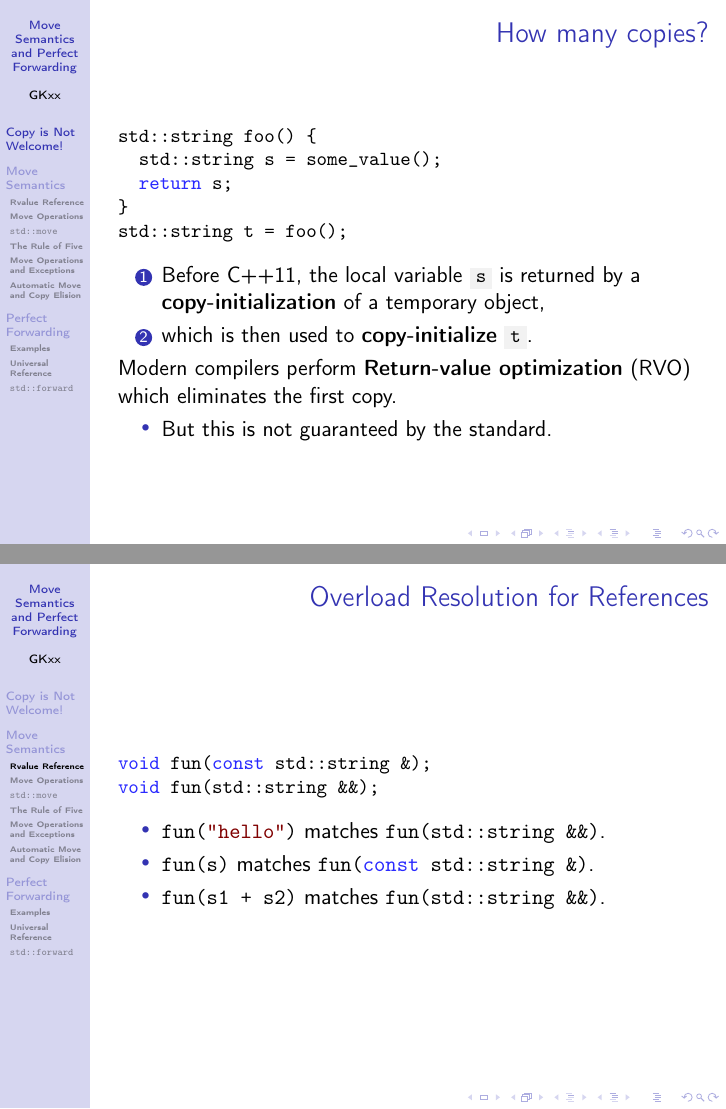
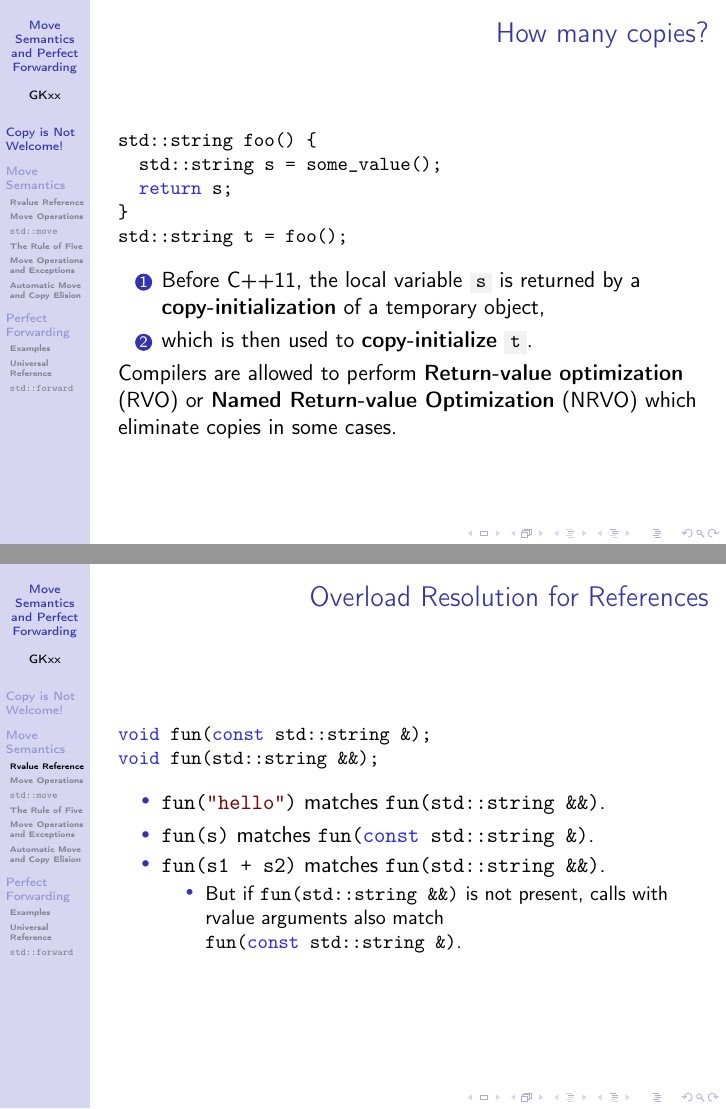
Before and after one commit to GKxxUCAS/CS100-recitations-spring2022, LaTeX slides (move_forward/move_forward.tex, which reads move_forward/copy.tex, move_forward/move.tex): pages 5 and 15 of 81, joined at a grey line. Compiled offline with pdfLaTeX.

Commit message:
update move_forward

```diff
--- a/move_forward/copy.tex
+++ b/move_forward/copy.tex
@@ -15,10 +15,7 @@ std::string t = foo();
     \item which is then used to \textbf{copy-initialize} \boxilcpp{t}.
     \pause
   \end{enumerate}
-  Modern compilers perform \textbf{Return-value optimization} (RVO) which eliminates the first copy.
-  \begin{itemize}
-    \item But this is not guaranteed by the standard.
-  \end{itemize}
+  Compilers are allowed to perform \textbf{Return-value optimization} (RVO) or \textbf{Named Return-value Optimization} (NRVO) which eliminate copies in some cases.
 \end{frame}
 
 \begin{frame}[fragile]{How copy affects efficiency}
--- a/move_forward/move.tex
+++ b/move_forward/move.tex
@@ -42,6 +42,9 @@ void fun(std::string &&);
     \item \ilcpp{fun("hello")} matches \ilcpp{fun(std::string &&)}.
     \item \ilcpp{fun(s)} matches \ilcpp{fun(const std::string &)}.
     \item \ilcpp{fun(s1 + s2)} matches \ilcpp{fun(std::string &&)}.
+    \begin{itemize}
+      \item But if \ilcpp{fun(std::string &&)} is not present, calls with rvalue arguments also match \ilcpp{fun(const std::string &)}.
+    \end{itemize}
   \end{itemize}
 \end{frame}
 
```
Also changed, not shown: move_forward/move_forward.pdf, move_forward/move.tex (2 more changed lines).
